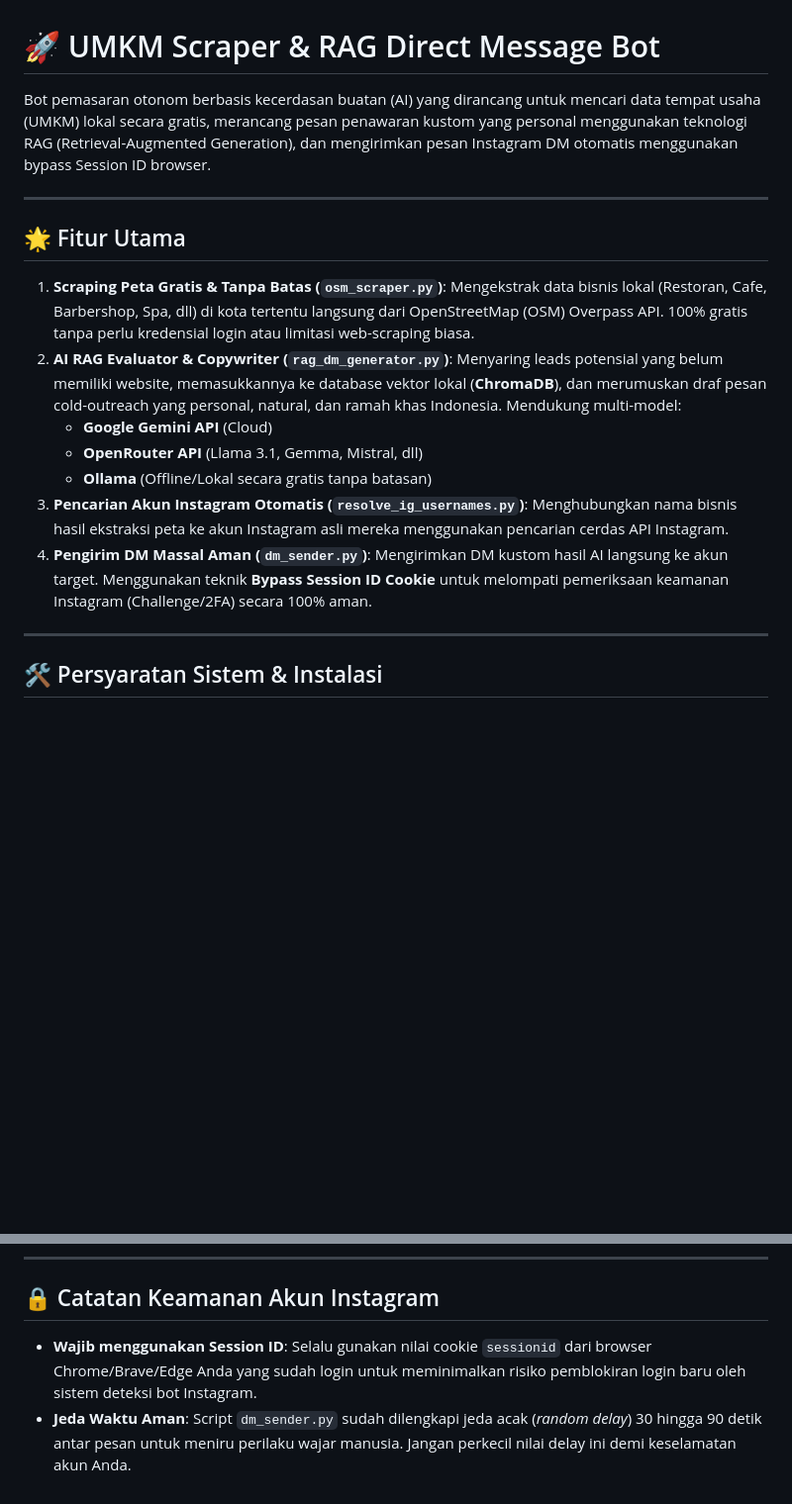
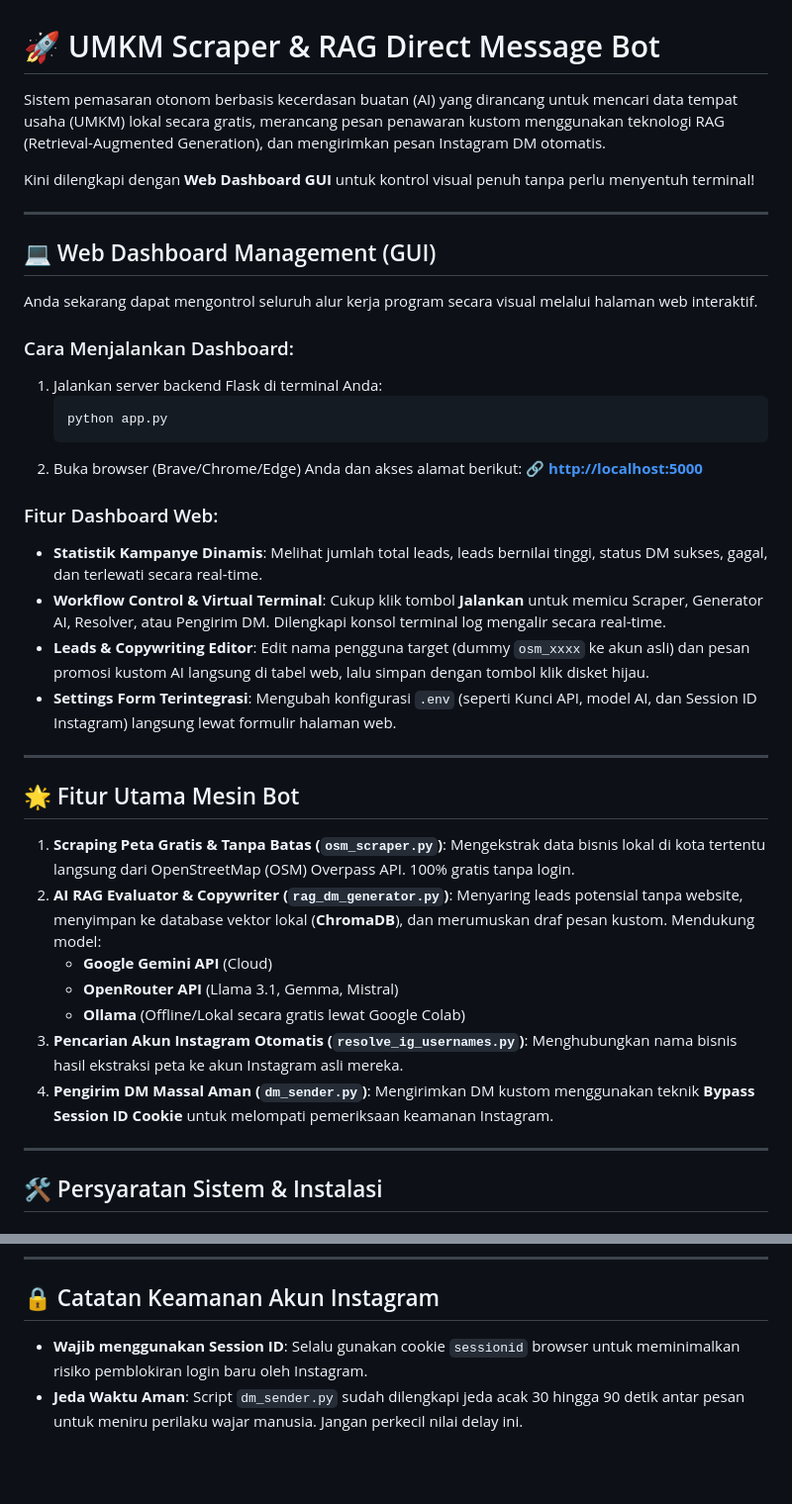
Before and after one commit to septiawanhadi/BotInstagram, a Markdown page: README.md, 2 parts joined by grey strips. Shown at 99% size. GitHub-like rendering; blank space fills up the shorter version.

````diff
--- a/README.md
+++ b/README.md
@@ -1,17 +1,38 @@
 # 🚀 UMKM Scraper & RAG Direct Message Bot
 
-Bot pemasaran otonom berbasis kecerdasan buatan (AI) yang dirancang untuk mencari data tempat usaha (UMKM) lokal secara gratis, merancang pesan penawaran kustom yang personal menggunakan teknologi RAG (Retrieval-Augmented Generation), dan mengirimkan pesan Instagram DM otomatis menggunakan bypass Session ID browser.
+Sistem pemasaran otonom berbasis kecerdasan buatan (AI) yang dirancang untuk mencari data tempat usaha (UMKM) lokal secara gratis, merancang pesan penawaran kustom menggunakan teknologi RAG (Retrieval-Augmented Generation), dan mengirimkan pesan Instagram DM otomatis.
+
+Kini dilengkapi dengan **Web Dashboard GUI** untuk kontrol visual penuh tanpa perlu menyentuh terminal!
 
 ---
 
-## 🌟 Fitur Utama
-1. **Scraping Peta Gratis & Tanpa Batas (`osm_scraper.py`)**: Mengekstrak data bisnis lokal (Restoran, Cafe, Barbershop, Spa, dll) di kota tertentu langsung dari OpenStreetMap (OSM) Overpass API. 100% gratis tanpa perlu kredensial login atau limitasi web-scraping biasa.
-2. **AI RAG Evaluator & Copywriter (`rag_dm_generator.py`)**: Menyaring leads potensial yang belum memiliki website, memasukkannya ke database vektor lokal (**ChromaDB**), dan merumuskan draf pesan cold-outreach yang personal, natural, dan ramah khas Indonesia. Mendukung multi-model:
+## 💻 Web Dashboard Management (GUI)
+Anda sekarang dapat mengontrol seluruh alur kerja program secara visual melalui halaman web interaktif.
+
+### Cara Menjalankan Dashboard:
+1. Jalankan server backend Flask di terminal Anda:
+   ```powershell
+   python app.py
+   ```
+2. Buka browser (Brave/Chrome/Edge) Anda dan akses alamat berikut:
+   🔗 **[http://localhost:5000](http://localhost:5000)**
+
+### Fitur Dashboard Web:
+- **Statistik Kampanye Dinamis**: Melihat jumlah total leads, leads bernilai tinggi, status DM sukses, gagal, dan terlewati secara real-time.
+- **Workflow Control & Virtual Terminal**: Cukup klik tombol **Jalankan** untuk memicu Scraper, Generator AI, Resolver, atau Pengirim DM. Dilengkapi konsol terminal log mengalir secara real-time.
+- **Leads & Copywriting Editor**: Edit nama pengguna target (dummy `osm_xxxx` ke akun asli) dan pesan promosi kustom AI langsung di tabel web, lalu simpan dengan tombol klik disket hijau.
+- **Settings Form Terintegrasi**: Mengubah konfigurasi `.env` (seperti Kunci API, model AI, dan Session ID Instagram) langsung lewat formulir halaman web.
+
+---
+
+## 🌟 Fitur Utama Mesin Bot
+1. **Scraping Peta Gratis & Tanpa Batas (`osm_scraper.py`)**: Mengekstrak data bisnis lokal di kota tertentu langsung dari OpenStreetMap (OSM) Overpass API. 100% gratis tanpa login.
+2. **AI RAG Evaluator & Copywriter (`rag_dm_generator.py`)**: Menyaring leads potensial tanpa website, menyimpan ke database vektor lokal (**ChromaDB**), dan merumuskan draf pesan kustom. Mendukung model:
    - **Google Gemini API** (Cloud)
-   - **OpenRouter API** (Llama 3.1, Gemma, Mistral, dll)
-   - **Ollama** (Offline/Lokal secara gratis tanpa batasan)
-3. **Pencarian Akun Instagram Otomatis (`resolve_ig_usernames.py`)**: Menghubungkan nama bisnis hasil ekstraksi peta ke akun Instagram asli mereka menggunakan pencarian cerdas API Instagram.
-4. **Pengirim DM Massal Aman (`dm_sender.py`)**: Mengirimkan DM kustom hasil AI langsung ke akun target. Menggunakan teknik **Bypass Session ID Cookie** untuk melompati pemeriksaan keamanan Instagram (Challenge/2FA) secara 100% aman.
+   - **OpenRouter API** (Llama 3.1, Gemma, Mistral)
+   - **Ollama** (Offline/Lokal secara gratis lewat Google Colab)
+3. **Pencarian Akun Instagram Otomatis (`resolve_ig_usernames.py`)**: Menghubungkan nama bisnis hasil ekstraksi peta ke akun Instagram asli mereka.
+4. **Pengirim DM Massal Aman (`dm_sender.py`)**: Mengirimkan DM kustom menggunakan teknik **Bypass Session ID Cookie** untuk melompati pemeriksaan keamanan Instagram.
 
 ---
 
@@ -110,5 +104,5 @@ umkm-scraper/
 ---
 
 ## 🔒 Catatan Keamanan Akun Instagram
-- **Wajib menggunakan Session ID**: Selalu gunakan nilai cookie `sessionid` dari browser Chrome/Brave/Edge Anda yang sudah login untuk meminimalkan risiko pemblokiran login baru oleh sistem deteksi bot Instagram.
-- **Jeda Waktu Aman**: Script `dm_sender.py` sudah dilengkapi jeda acak (*random delay*) 30 hingga 90 detik antar pesan untuk meniru perilaku wajar manusia. Jangan perkecil nilai delay ini demi keselamatan akun Anda.
+- **Wajib menggunakan Session ID**: Selalu gunakan cookie `sessionid` browser untuk meminimalkan risiko pemblokiran login baru oleh Instagram.
+- **Jeda Waktu Aman**: Script `dm_sender.py` sudah dilengkapi jeda acak 30 hingga 90 detik antar pesan untuk meniru perilaku wajar manusia. Jangan perkecil nilai delay ini.
````
Also changed, not shown: other parts of README.md (+10 -37 lines).
